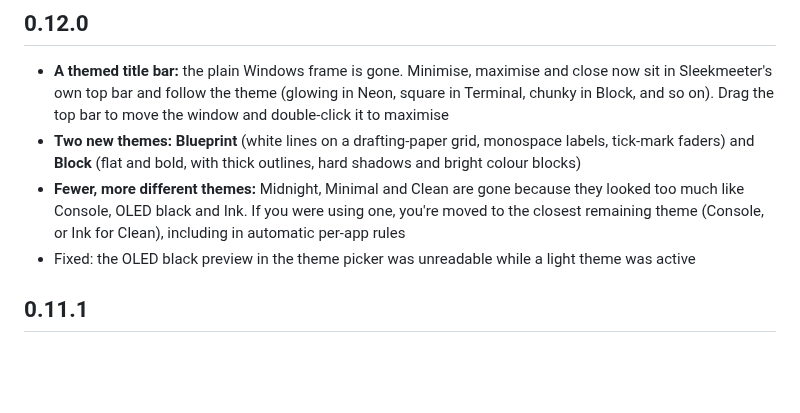
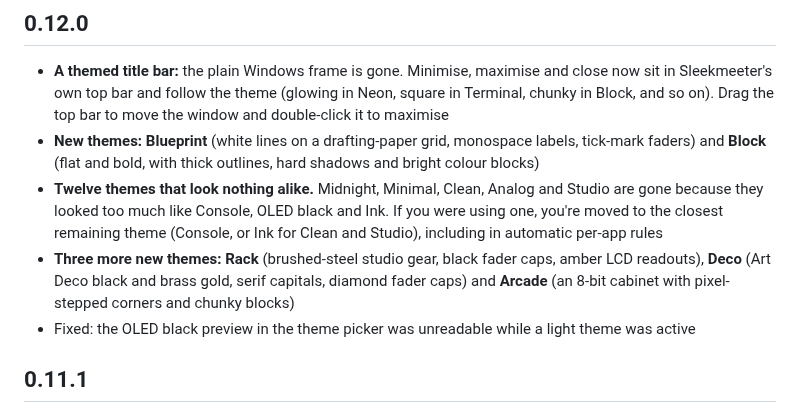
Before and after one commit to minimalhandle/SleekMeeter, a Markdown page: CHANGELOG.md, the part around the change. Drawn GitHub-style; blank space fills up the shorter version.

```diff
--- a/CHANGELOG.md
+++ b/CHANGELOG.md
@@ -2,8 +2,9 @@
 
 ## 0.12.0
 - **A themed title bar:** the plain Windows frame is gone. Minimise, maximise and close now sit in Sleekmeeter's own top bar and follow the theme (glowing in Neon, square in Terminal, chunky in Block, and so on). Drag the top bar to move the window and double-click it to maximise
-- **Two new themes:** **Blueprint** (white lines on a drafting-paper grid, monospace labels, tick-mark faders) and **Block** (flat and bold, with thick outlines, hard shadows and bright colour blocks)
-- **Fewer, more different themes:** Midnight, Minimal and Clean are gone because they looked too much like Console, OLED black and Ink. If you were using one, you're moved to the closest remaining theme (Console, or Ink for Clean), including in automatic per-app rules
+- **New themes:** **Blueprint** (white lines on a drafting-paper grid, monospace labels, tick-mark faders) and **Block** (flat and bold, with thick outlines, hard shadows and bright colour blocks)
+- **Twelve themes that look nothing alike.** Midnight, Minimal, Clean, Analog and Studio are gone because they looked too much like Console, OLED black and Ink. If you were using one, you're moved to the closest remaining theme (Console, or Ink for Clean and Studio), including in automatic per-app rules
+- **Three more new themes:** **Rack** (brushed-steel studio gear, black fader caps, amber LCD readouts), **Deco** (Art Deco black and brass gold, serif capitals, diamond fader caps) and **Arcade** (an 8-bit cabinet with pixel-stepped corners and chunky blocks)
 - Fixed: the OLED black preview in the theme picker was unreadable while a light theme was active
 
 ## 0.11.1
```
Also changed, not shown: README.md (+9 -3 lines), docs/screenshots/theme-arcade.png (added), docs/screenshots/theme-deco.png (added), docs/screenshots/theme-rack.png (added), 5 other files.
